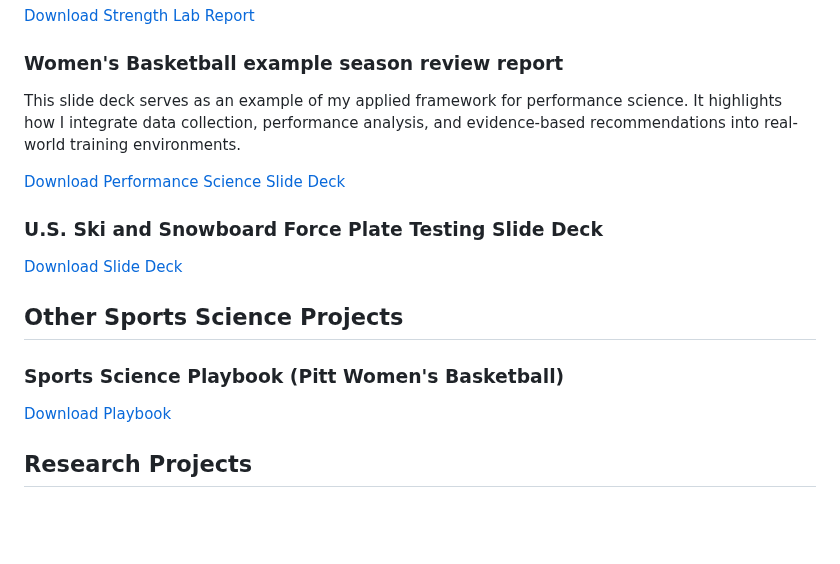
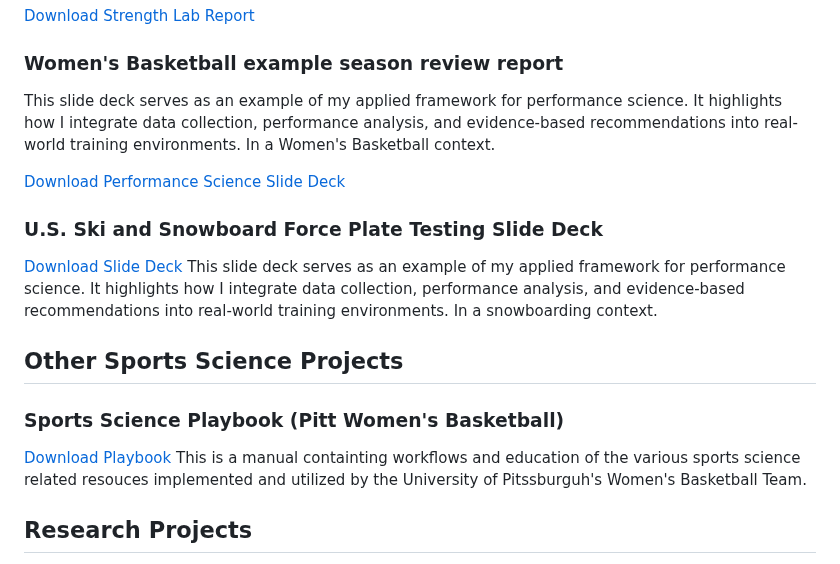
Before and after one commit to kyac21/Professional-Portfolio-, a Markdown page: README.md, the part around the change. GitHub-like rendering; blank space fills up the shorter version.

```diff
--- a/README.md
+++ b/README.md
@@ -87,18 +87,21 @@ This slide deck summarizes strength lab testing conducted during my time at the
 
 
 ### Women's Basketball example season review report
-This slide deck serves as an example of my applied framework for performance science. It highlights how I integrate data collection, performance analysis, and evidence-based recommendations into real-world training environments.
+This slide deck serves as an example of my applied framework for performance science. It highlights how I integrate data collection, performance analysis, and evidence-based recommendations into real-world training environments. In a Women's Basketball context.
 
 [Download Performance Science Slide Deck](./Performance_Scientist_Slide_Deck.pdf?raw=true)
 
 ### U.S. Ski and Snowboard Force Plate Testing Slide Deck
 
 [Download Slide Deck](./Force_Plate_Testing_Slide_Deck.pdf?raw=true)
+This slide deck serves as an example of my applied framework for performance science. It highlights how I integrate data collection, performance analysis, and evidence-based recommendations into real-world training environments. In a snowboarding context.
+
 
 ## Other Sports Science Projects
 ### Sports Science Playbook (Pitt Women's Basketball)
 
 [Download Playbook](./Sport_Science_Playbook.pdf?raw=true)
+This is a manual containting workflows and education of the various sports science related resouces implemented and utilized by the University of Pitssburguh's Women's Basketball Team.
 
 
 
```
